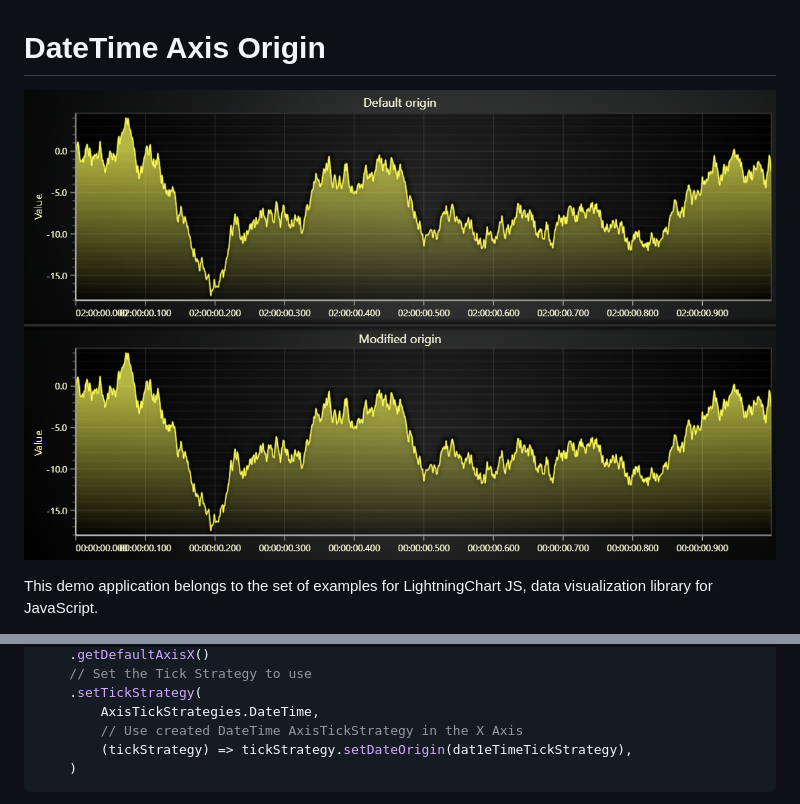
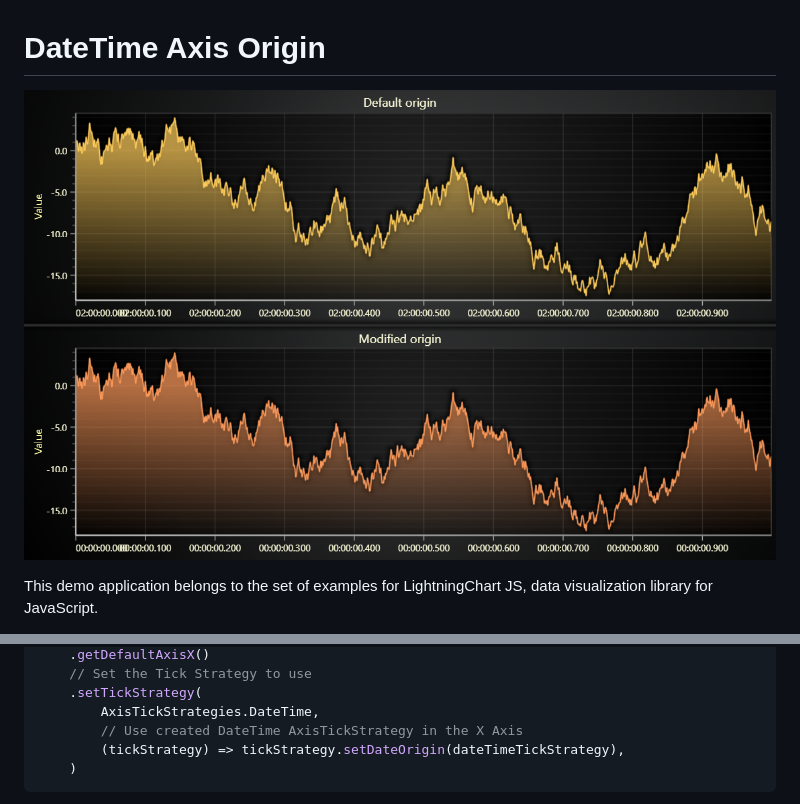
Before and after one commit to Lightning-Chart/lcjs-example-0021-dateTimeAxisOrigin, a Markdown page: README.md, 2 parts joined by grey strips. Drawn GitHub-style; pictures changed too: dateTimeAxisOrigin-darkGold.png.

````diff
--- a/README.md
+++ b/README.md
@@ -41,7 +41,7 @@ chart
     .setTickStrategy(
         AxisTickStrategies.DateTime,
         // Use created DateTime AxisTickStrategy in the X Axis
-        (tickStrategy) => tickStrategy.setDateOrigin(dat1eTimeTickStrategy),
+        (tickStrategy) => tickStrategy.setDateOrigin(dateTimeTickStrategy),
     )
 ```
 
````
Also changed, not shown: other parts of README.md (+3 -3 lines), dateTimeAxisOrigin-cyberSpace.png, dateTimeAxisOrigin-light.png, dateTimeAxisOrigin-lightNature.png, dateTimeAxisOrigin-turquoiseHexagon.png, 1 other file.
